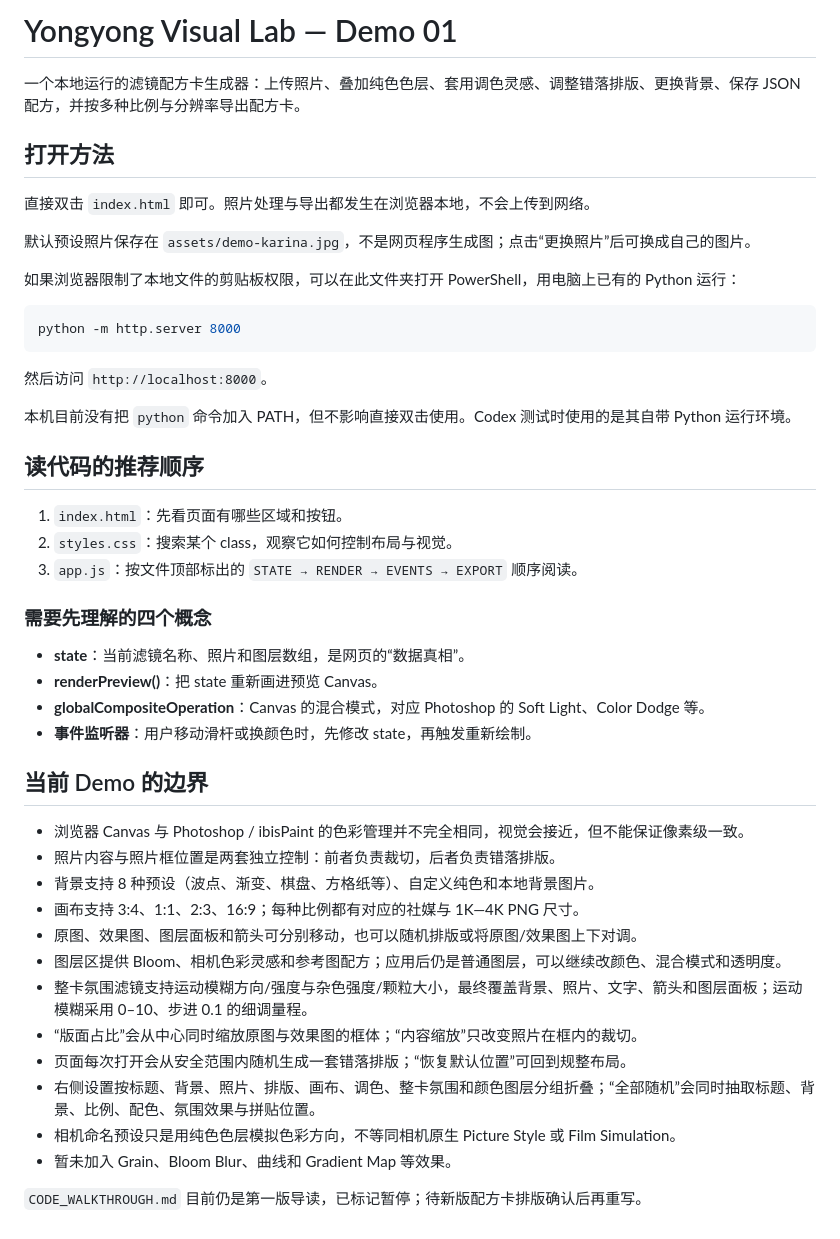
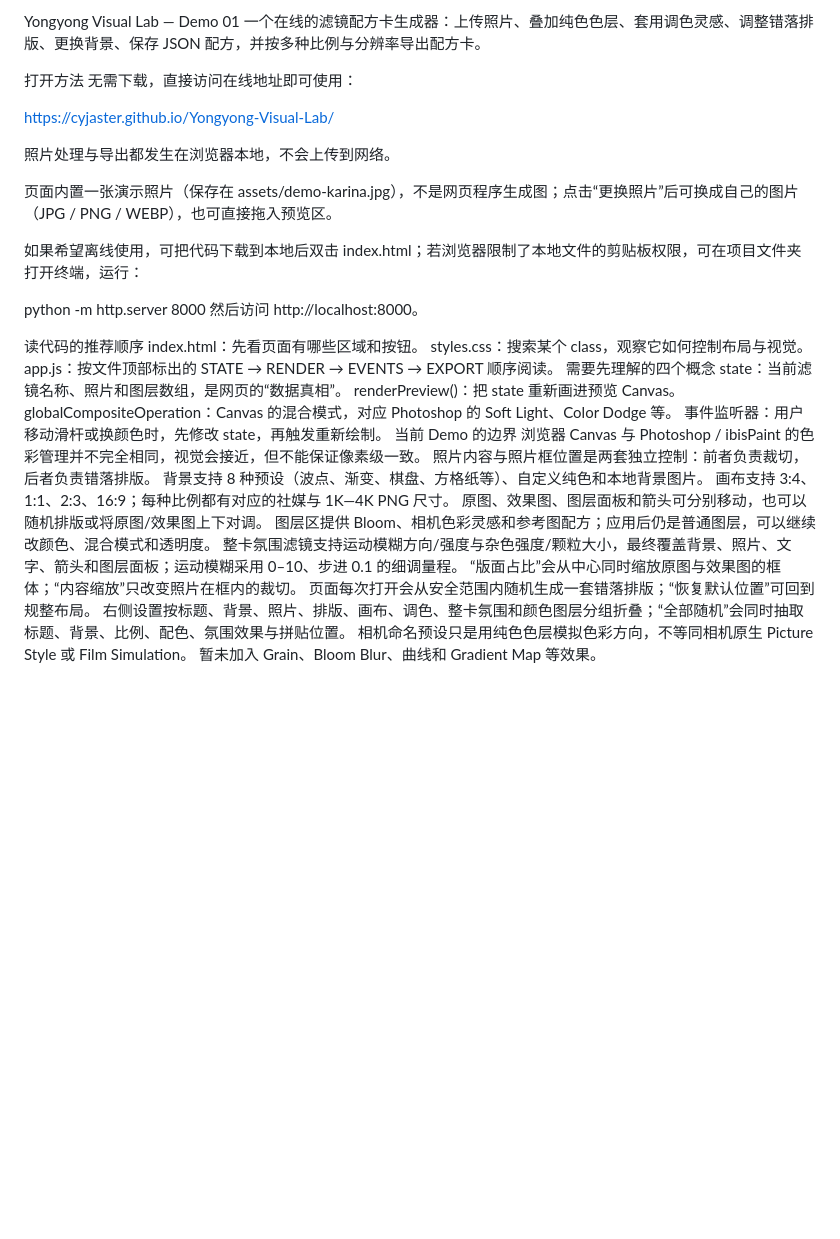
Before and after one commit to cyjaster/Yongyong-Visual-Lab, a Markdown page: README.md, the part around the change. Rendered like a GitHub page; blank space fills up the shorter version.

````diff
--- a/README.md
+++ b/README.md
@@ -1,49 +1,39 @@
-# Yongyong Visual Lab — Demo 01
+Yongyong Visual Lab — Demo 01
+一个在线的滤镜配方卡生成器：上传照片、叠加纯色色层、套用调色灵感、调整错落排版、更换背景、保存 JSON 配方，并按多种比例与分辨率导出配方卡。
 
-一个本地运行的滤镜配方卡生成器：上传照片、叠加纯色色层、套用调色灵感、调整错落排版、更换背景、保存 JSON 配方，并按多种比例与分辨率导出配方卡。
+打开方法
+无需下载，直接访问在线地址即可使用：
 
-## 打开方法
+https://cyjaster.github.io/Yongyong-Visual-Lab/
 
-直接双击 `index.html` 即可。照片处理与导出都发生在浏览器本地，不会上传到网络。
+照片处理与导出都发生在浏览器本地，不会上传到网络。
 
-默认预设照片保存在 `assets/demo-karina.jpg`，不是网页程序生成图；点击“更换照片”后可换成自己的图片。
+页面内置一张演示照片（保存在 assets/demo-karina.jpg），不是网页程序生成图；点击“更换照片”后可换成自己的图片（JPG / PNG / WEBP），也可直接拖入预览区。
 
-如果浏览器限制了本地文件的剪贴板权限，可以在此文件夹打开 PowerShell，用电脑上已有的 Python 运行：
+如果希望离线使用，可把代码下载到本地后双击 index.html；若浏览器限制了本地文件的剪贴板权限，可在项目文件夹打开终端，运行：
 
-```powershell
 python -m http.server 8000
-```
+然后访问 http://localhost:8000。
 
-然后访问 `http://localhost:8000`。
-
-本机目前没有把 `python` 命令加入 PATH，但不影响直接双击使用。Codex 测试时使用的是其自带 Python 运行环境。
-
-## 读代码的推荐顺序
-
-1. `index.html`：先看页面有哪些区域和按钮。
-2. `styles.css`：搜索某个 class，观察它如何控制布局与视觉。
-3. `app.js`：按文件顶部标出的 `STATE → RENDER → EVENTS → EXPORT` 顺序阅读。
-
-### 需要先理解的四个概念
-
-- **state**：当前滤镜名称、照片和图层数组，是网页的“数据真相”。
-- **renderPreview()**：把 state 重新画进预览 Canvas。
-- **globalCompositeOperation**：Canvas 的混合模式，对应 Photoshop 的 Soft Light、Color Dodge 等。
-- **事件监听器**：用户移动滑杆或换颜色时，先修改 state，再触发重新绘制。
-
-## 当前 Demo 的边界
-
-- 浏览器 Canvas 与 Photoshop / ibisPaint 的色彩管理并不完全相同，视觉会接近，但不能保证像素级一致。
-- 照片内容与照片框位置是两套独立控制：前者负责裁切，后者负责错落排版。
-- 背景支持 8 种预设（波点、渐变、棋盘、方格纸等）、自定义纯色和本地背景图片。
-- 画布支持 3:4、1:1、2:3、16:9；每种比例都有对应的社媒与 1K—4K PNG 尺寸。
-- 原图、效果图、图层面板和箭头可分别移动，也可以随机排版或将原图/效果图上下对调。
-- 图层区提供 Bloom、相机色彩灵感和参考图配方；应用后仍是普通图层，可以继续改颜色、混合模式和透明度。
-- 整卡氛围滤镜支持运动模糊方向/强度与杂色强度/颗粒大小，最终覆盖背景、照片、文字、箭头和图层面板；运动模糊采用 0–10、步进 0.1 的细调量程。
-- “版面占比”会从中心同时缩放原图与效果图的框体；“内容缩放”只改变照片在框内的裁切。
-- 页面每次打开会从安全范围内随机生成一套错落排版；“恢复默认位置”可回到规整布局。
-- 右侧设置按标题、背景、照片、排版、画布、调色、整卡氛围和颜色图层分组折叠；“全部随机”会同时抽取标题、背景、比例、配色、氛围效果与拼贴位置。
-- 相机命名预设只是用纯色色层模拟色彩方向，不等同相机原生 Picture Style 或 Film Simulation。
-- 暂未加入 Grain、Bloom Blur、曲线和 Gradient Map 等效果。
-
-`CODE_WALKTHROUGH.md` 目前仍是第一版导读，已标记暂停；待新版配方卡排版确认后再重写。
+读代码的推荐顺序
+index.html：先看页面有哪些区域和按钮。
+styles.css：搜索某个 class，观察它如何控制布局与视觉。
+app.js：按文件顶部标出的 STATE → RENDER → EVENTS → EXPORT 顺序阅读。
+需要先理解的四个概念
+state：当前滤镜名称、照片和图层数组，是网页的“数据真相”。
+renderPreview()：把 state 重新画进预览 Canvas。
+globalCompositeOperation：Canvas 的混合模式，对应 Photoshop 的 Soft Light、Color Dodge 等。
+事件监听器：用户移动滑杆或换颜色时，先修改 state，再触发重新绘制。
+当前 Demo 的边界
+浏览器 Canvas 与 Photoshop / ibisPaint 的色彩管理并不完全相同，视觉会接近，但不能保证像素级一致。
+照片内容与照片框位置是两套独立控制：前者负责裁切，后者负责错落排版。
+背景支持 8 种预设（波点、渐变、棋盘、方格纸等）、自定义纯色和本地背景图片。
+画布支持 3:4、1:1、2:3、16:9；每种比例都有对应的社媒与 1K—4K PNG 尺寸。
+原图、效果图、图层面板和箭头可分别移动，也可以随机排版或将原图/效果图上下对调。
+图层区提供 Bloom、相机色彩灵感和参考图配方；应用后仍是普通图层，可以继续改颜色、混合模式和透明度。
+整卡氛围滤镜支持运动模糊方向/强度与杂色强度/颗粒大小，最终覆盖背景、照片、文字、箭头和图层面板；运动模糊采用 0–10、步进 0.1 的细调量程。
+“版面占比”会从中心同时缩放原图与效果图的框体；“内容缩放”只改变照片在框内的裁切。
+页面每次打开会从安全范围内随机生成一套错落排版；“恢复默认位置”可回到规整布局。
+右侧设置按标题、背景、照片、排版、画布、调色、整卡氛围和颜色图层分组折叠；“全部随机”会同时抽取标题、背景、比例、配色、氛围效果与拼贴位置。
+相机命名预设只是用纯色色层模拟色彩方向，不等同相机原生 Picture Style 或 Film Simulation。
+暂未加入 Grain、Bloom Blur、曲线和 Gradient Map 等效果。
````
